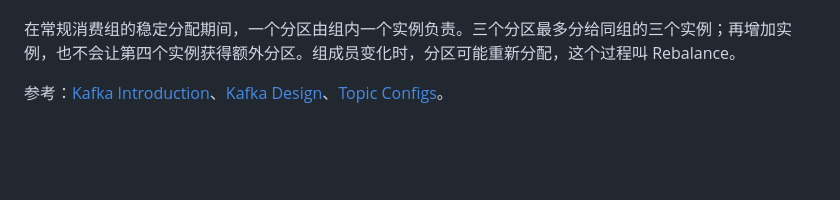
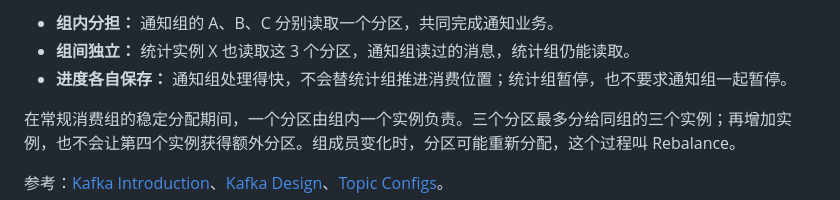
Before and after one commit to ZhaoJiSen/kafka-order-lab, a Markdown page: docs/kafka-guide.md, the part around one of its changes. Rendered like a GitHub page; blank space fills up the shorter version.

```diff
--- a/docs/kafka-guide.md
+++ b/docs/kafka-guide.md
@@ -289,3 +316,7 @@ Topic、Partition、Offset 和 Consumer Group 分别对应这条链路中的不
+- **组内分担：** 通知组的 A、B、C 分别读取一个分区，共同完成通知业务。
+- **组间独立：** 统计实例 X 也读取这 3 个分区，通知组读过的消息，统计组仍能读取。
+- **进度各自保存：** 通知组处理得快，不会替统计组推进消费位置；统计组暂停，也不要求通知组一起暂停。
+
 在常规消费组的稳定分配期间，一个分区由组内一个实例负责。三个分区最多分给同组的三个实例；再增加实例，也不会让第四个实例获得额外分区。组成员变化时，分区可能重新分配，这个过程叫 Rebalance。
 
 参考：[Kafka Introduction](https://kafka.apache.org/42/getting-started/introduction/)、[Kafka Design](https://kafka.apache.org/42/design/design/)、[Topic Configs](https://kafka.apache.org/42/configuration/topic-configs/)。
```
Also changed, not shown: other parts of docs/kafka-guide.md (+27 -0 lines), docs/release-review.md (+6 -0 lines).
